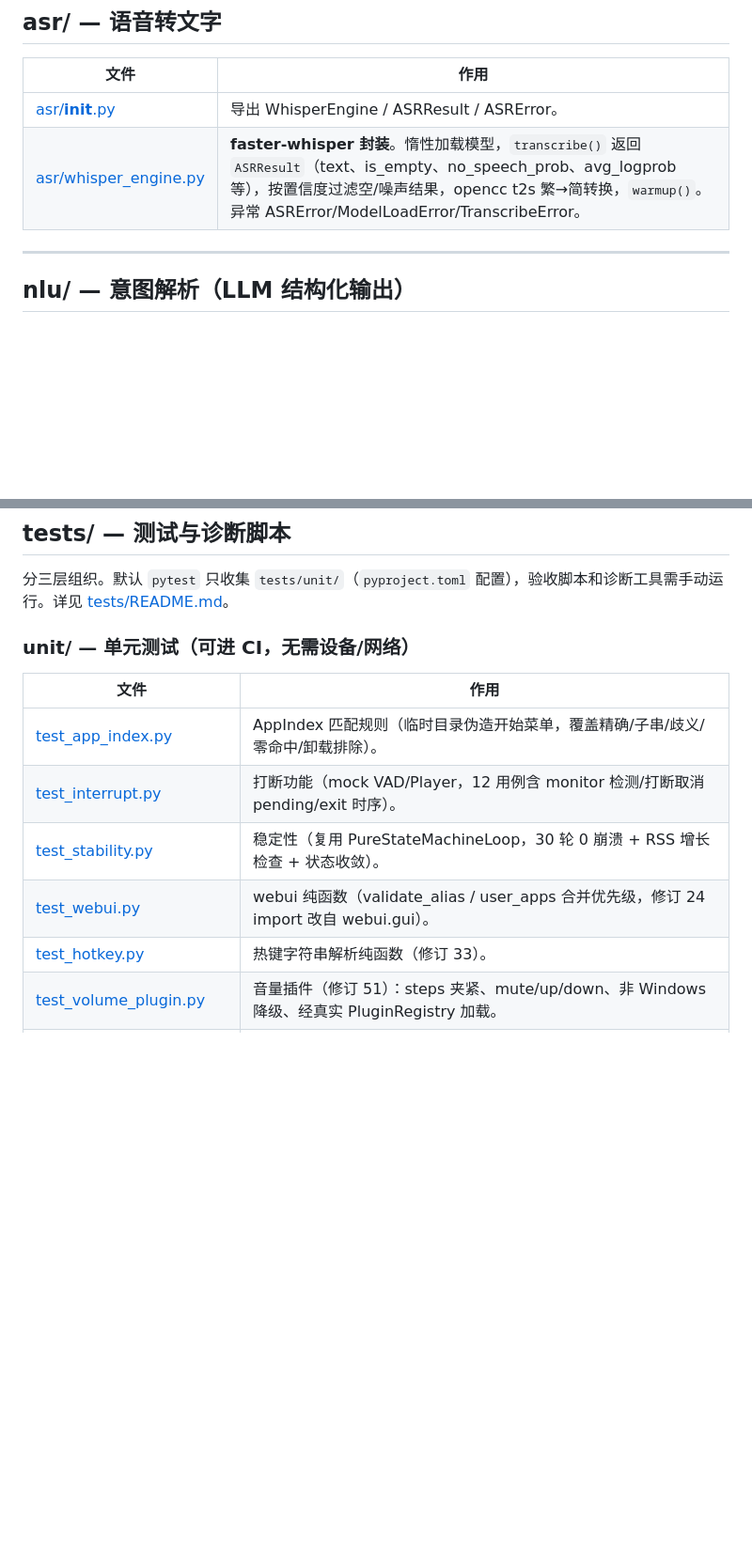
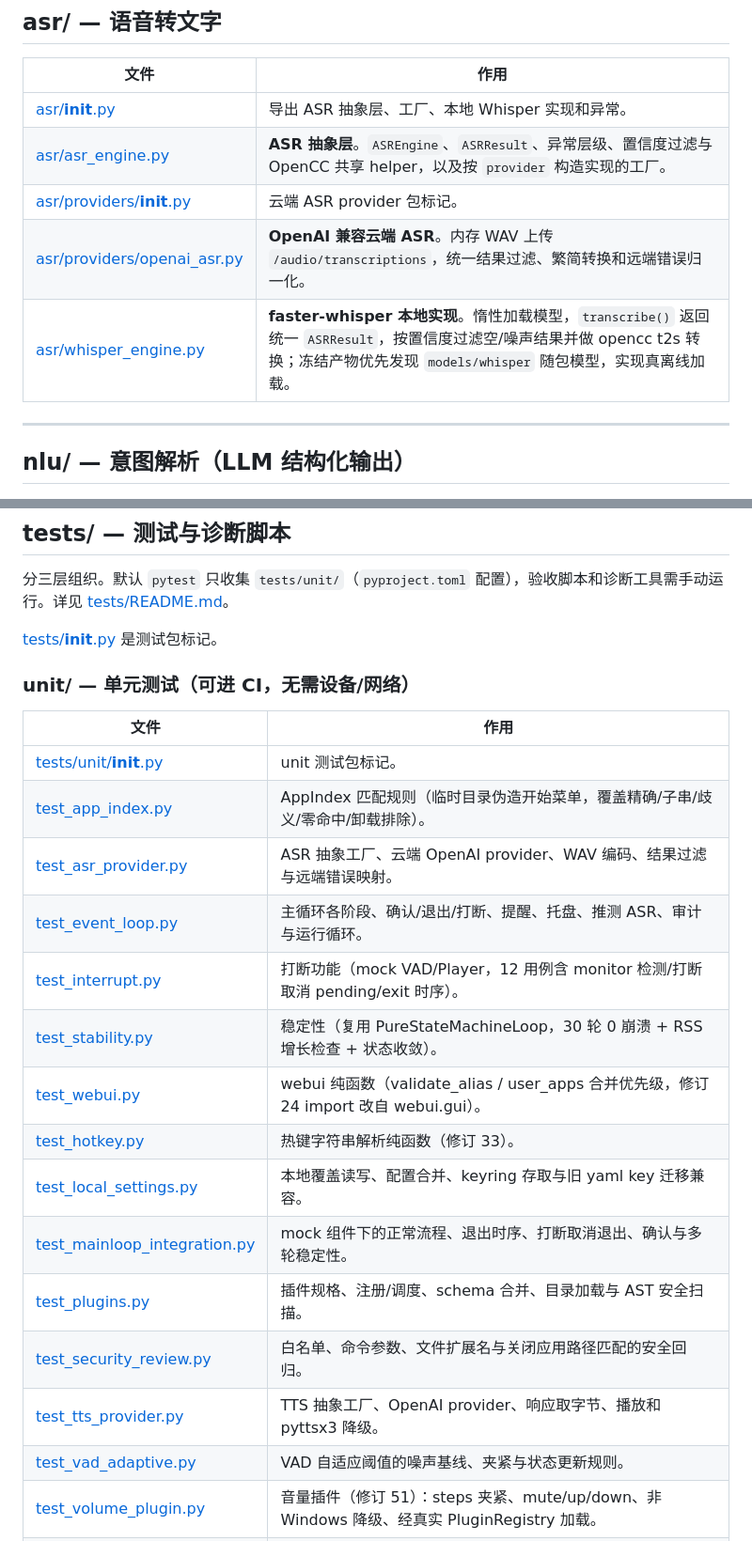
Before and after one commit to fengye102/Voxctl, a Markdown page: README.md, 2 parts joined by grey strips. Shown at 94% size. Rendered like a GitHub page; blank space fills up the shorter version.

```diff
--- a/README.md
+++ b/README.md
@@ -56,8 +58,11 @@
 
 | 文件 | 作用 |
 |---|---|
-| [asr/__init__.py](asr/__init__.py) | 导出 WhisperEngine / ASRResult / ASRError。 |
-| [asr/whisper_engine.py](asr/whisper_engine.py) | **faster-whisper 封装**。惰性加载模型，`transcribe()` 返回 `ASRResult`（text、is_empty、no_speech_prob、avg_logprob 等），按置信度过滤空/噪声结果，opencc t2s 繁→简转换，`warmup()`。异常 ASRError/ModelLoadError/TranscribeError。 |
+| [asr/__init__.py](asr/__init__.py) | 导出 ASR 抽象层、工厂、本地 Whisper 实现和异常。 |
+| [asr/asr_engine.py](asr/asr_engine.py) | **ASR 抽象层**。`ASREngine`、`ASRResult`、异常层级、置信度过滤与 OpenCC 共享 helper，以及按 `provider` 构造实现的工厂。 |
+| [asr/providers/__init__.py](asr/providers/__init__.py) | 云端 ASR provider 包标记。 |
+| [asr/providers/openai_asr.py](asr/providers/openai_asr.py) | **OpenAI 兼容云端 ASR**。内存 WAV 上传 `/audio/transcriptions`，统一结果过滤、繁简转换和远端错误归一化。 |
+| [asr/whisper_engine.py](asr/whisper_engine.py) | **faster-whisper 本地实现**。惰性加载模型，`transcribe()` 返回统一 `ASRResult`，按置信度过滤空/噪声结果并做 opencc t2s 转换；冻结产物优先发现 `models/whisper` 随包模型，实现真离线加载。 |
 
 ---
 
@@ -156,15 +171,26 @@
 
 分三层组织。默认 `pytest` 只收集 `tests/unit/`（`pyproject.toml` 配置），验收脚本和诊断工具需手动运行。详见 [tests/README.md](tests/README.md)。
 
+[tests/__init__.py](tests/__init__.py) 是测试包标记。
+
 ### unit/ — 单元测试（可进 CI，无需设备/网络）
 
 | 文件 | 作用 |
 |---|---|
+| [tests/unit/__init__.py](tests/unit/__init__.py) | unit 测试包标记。 |
 | [test_app_index.py](tests/unit/test_app_index.py) | AppIndex 匹配规则（临时目录伪造开始菜单，覆盖精确/子串/歧义/零命中/卸载排除）。 |
+| [test_asr_provider.py](tests/unit/test_asr_provider.py) | ASR 抽象工厂、云端 OpenAI provider、WAV 编码、结果过滤与远端错误映射。 |
+| [test_event_loop.py](tests/unit/test_event_loop.py) | 主循环各阶段、确认/退出/打断、提醒、托盘、推测 ASR、审计与运行循环。 |
 | [test_interrupt.py](tests/unit/test_interrupt.py) | 打断功能（mock VAD/Player，12 用例含 monitor 检测/打断取消 pending/exit 时序）。 |
 | [test_stability.py](tests/unit/test_stability.py) | 稳定性（复用 PureStateMachineLoop，30 轮 0 崩溃 + RSS 增长检查 + 状态收敛）。 |
 | [test_webui.py](tests/unit/test_webui.py) | webui 纯函数（validate_alias / user_apps 合并优先级，修订 24 import 改自 webui.gui）。 |
 | [test_hotkey.py](tests/unit/test_hotkey.py) | 热键字符串解析纯函数（修订 33）。 |
+| [test_local_settings.py](tests/unit/test_local_settings.py) | 本地覆盖读写、配置合并、keyring 存取与旧 yaml key 迁移兼容。 |
+| [test_mainloop_integration.py](tests/unit/test_mainloop_integration.py) | mock 组件下的正常流程、退出时序、打断取消退出、确认与多轮稳定性。 |
+| [test_plugins.py](tests/unit/test_plugins.py) | 插件规格、注册/调度、schema 合并、目录加载与 AST 安全扫描。 |
+| [test_security_review.py](tests/unit/test_security_review.py) | 白名单、命令参数、文件扩展名与关闭应用路径匹配的安全回归。 |
+| [test_tts_provider.py](tests/unit/test_tts_provider.py) | TTS 抽象工厂、OpenAI provider、响应取字节、播放和 pyttsx3 降级。 |
+| [test_vad_adaptive.py](tests/unit/test_vad_adaptive.py) | VAD 自适应阈值的噪声基线、夹紧与状态更新规则。 |
 | [test_volume_plugin.py](tests/unit/test_volume_plugin.py) | 音量插件（修订 51）：steps 夹紧、mute/up/down、非 Windows 降级、经真实 PluginRegistry 加载。 |
 | [test_clipboard_plugin.py](tests/unit/test_clipboard_plugin.py) | 剪贴板插件（16 例，修订 53）：读取/空/超长截断/忽略参数/非 Windows 降级/异常兜底 + 真实加载与调度。 |
 | [test_media_control.py](tests/unit/test_media_control.py) | 媒体控制插件（10 例，修订 55）：每个动作按键序列、非法/缺失 action、非 Windows 降级、异常兜底 + 真实加载。 |
```
Also changed, not shown: other parts of README.md (+30 -11 lines), CHANGELOG.md (+1 -0 lines).
